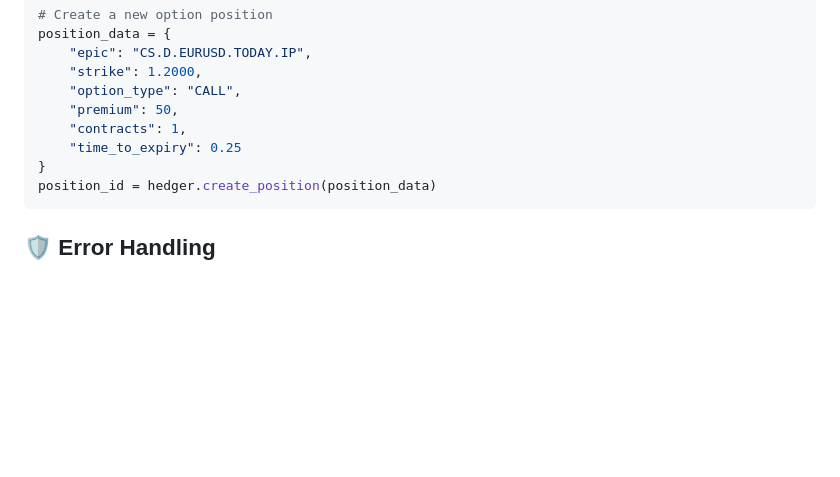
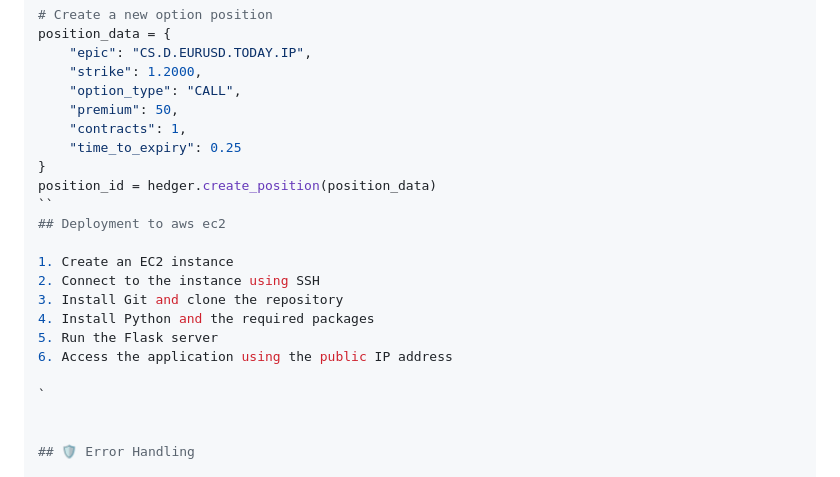
Before and after one commit to kneeraazon404/delta-hedging-platform, a Markdown page: README.md, the part around the change. GitHub-like rendering; blank space fills up the shorter version.

````diff
--- a/README.md
+++ b/README.md
@@ -120,7 +120,18 @@ position_data = {
     "time_to_expiry": 0.25
 }
 position_id = hedger.create_position(position_data)
-```
+``
+## Deployment to aws ec2
+
+1. Create an EC2 instance
+2. Connect to the instance using SSH
+3. Install Git and clone the repository
+4. Install Python and the required packages
+5. Run the Flask server
+6. Access the application using the public IP address
+
+`
+
 
 ## 🛡️ Error Handling
 
````
